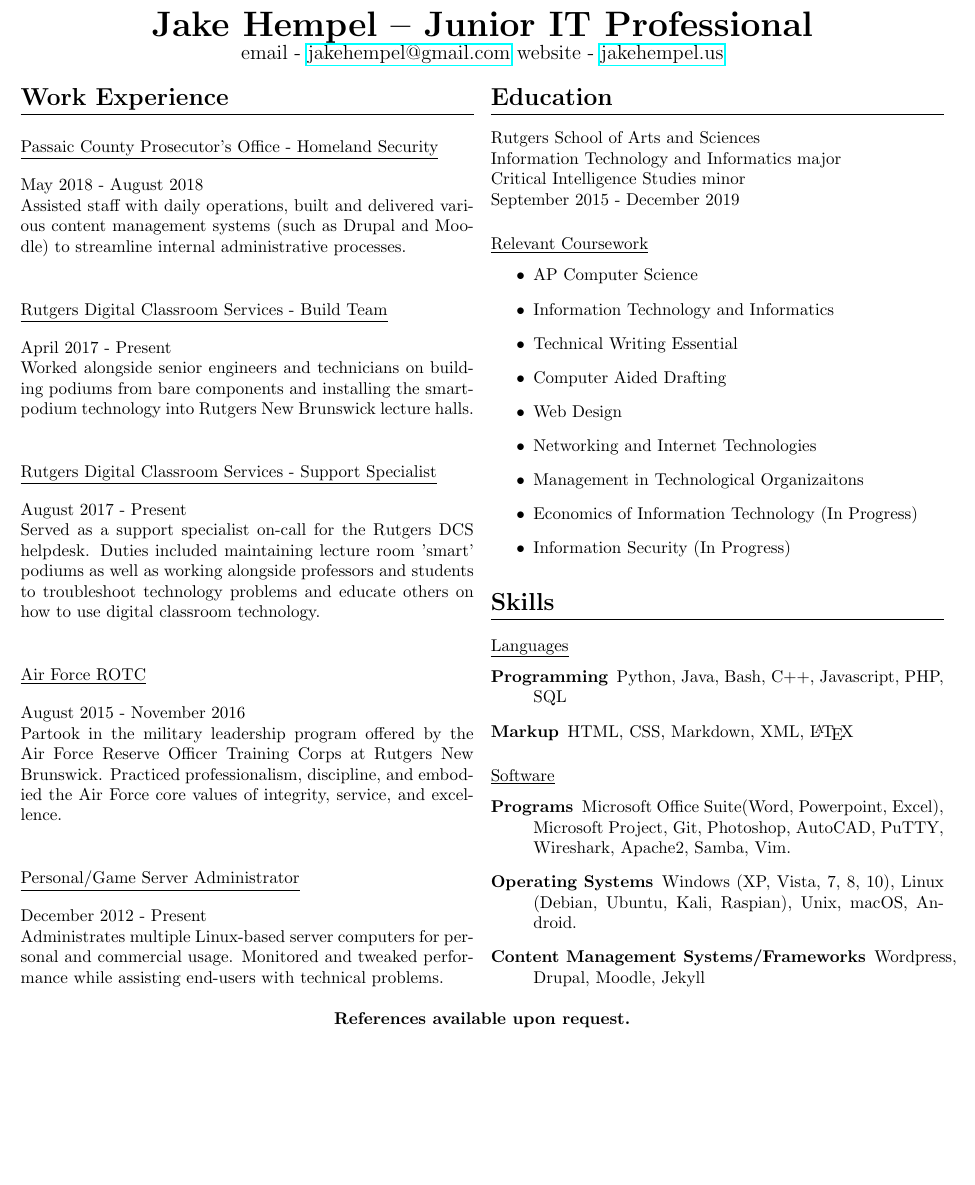
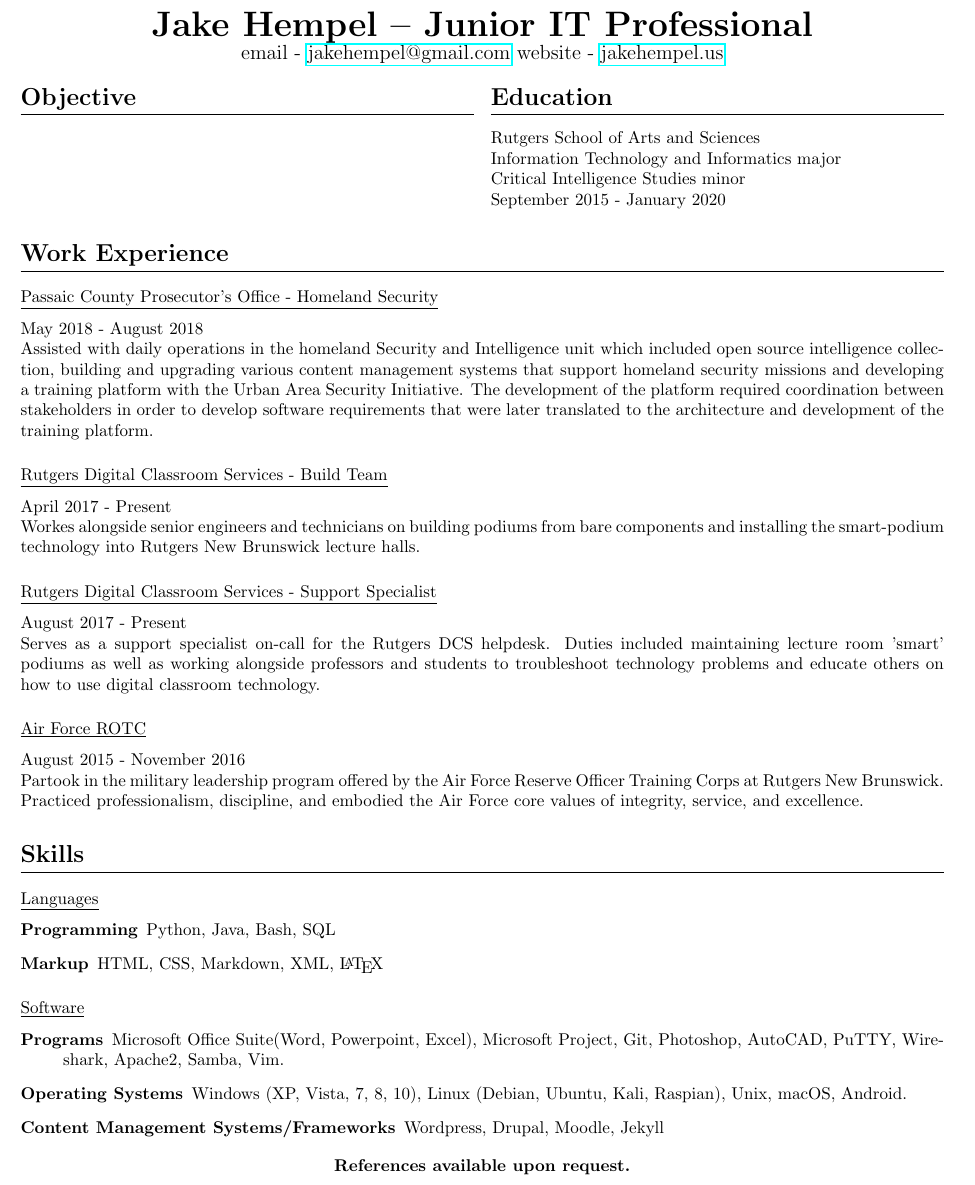
Before and after one commit to jakehempel/Resume, a LaTeX CV (resume.tex): part of the page, cut so that both start at the same text, the shorter picture padded with empty space. Compiled offline with pdfLaTeX.

Commit message:
updated format of resume

```diff
--- a/resume.tex
+++ b/resume.tex
@@ -36,27 +36,8 @@
 
 \begin{multicols}{2}
 
-\section{Work Experience}
+\section{Objective}
 
-\subsection{Passaic County Prosecutor's Office - Homeland Security}
-May 2018 - August 2018\\*
-Assisted staff with daily operations, built and delivered various content management systems (such as  Drupal and Moodle) to streamline internal administrative processes.
-
-\subsection{Rutgers Digital Classroom Services - Build Team}
-April 2017 - Present\\*
-Worked alongside senior engineers and technicians on building podiums from bare components and installing the smart-podium technology into Rutgers New Brunswick lecture halls.
-
-\subsection{Rutgers Digital Classroom Services - Support Specialist}
-August 2017 - Present\\*
-Served as a support specialist on-call for the Rutgers DCS helpdesk. Duties included maintaining lecture room 'smart' podiums as well as working alongside professors and students to troubleshoot technology problems and educate others on how to use digital classroom technology.
-
-\subsection{Air Force ROTC}
-August 2015 - November 2016\\*
-Partook in the military leadership program offered by the Air Force Reserve Officer Training Corps at Rutgers New Brunswick. Practiced professionalism, discipline, and embodied the Air Force core values of integrity, service, and excellence.
-
-\subsection{Personal/Game Server Administrator}
-December 2012 - Present\\*
-Administrates multiple Linux-based server computers for personal and commercial usage. Monitored and tweaked performance while assisting end-users with technical problems.
 
 \columnbreak
 
@@ -64,8 +45,30 @@
 Rutgers School of Arts and Sciences\\*
 Information Technology and Informatics major\\
 Critical Intelligence Studies minor\\
-September 2015 - December 2019
+September 2015 - January 2020
 
+\end{multicols}
+
+\section{Work Experience}
+
+\subsection{Passaic County Prosecutor's Office - Homeland Security}
+May 2018 - August 2018\\*
+Assisted with daily operations in the homeland Security and Intelligence unit which included open source intelligence collection, building and upgrading various content management systems that support homeland security missions and developing a training platform with the Urban Area Security Initiative.  The development of the platform required coordination between stakeholders in order to develop software requirements that were later translated to the architecture and development of the training platform.
+
+\subsection{Rutgers Digital Classroom Services - Build Team}
+April 2017 - Present\\*
+Workes alongside senior engineers and technicians on building podiums from bare components and installing the smart-podium technology into Rutgers New Brunswick lecture halls.
+
+\subsection{Rutgers Digital Classroom Services - Support Specialist}
+August 2017 - Present\\*
+Serves as a support specialist on-call for the Rutgers DCS helpdesk. Duties included maintaining lecture room 'smart' podiums as well as working alongside professors and students to troubleshoot technology problems and educate others on how to use digital classroom technology.
+
+\subsection{Air Force ROTC}
+August 2015 - November 2016\\*
+Partook in the military leadership program offered by the Air Force Reserve Officer Training Corps at Rutgers New Brunswick. Practiced professionalism, discipline, and embodied the Air Force core values of integrity, service, and excellence.
+
+
+\iffalse
 \subsection{Relevant Coursework}
 \begin{itemize}
 \item AP Computer Science
@@ -78,7 +81,7 @@
 \item Economics of Information Technology (In Progress)
 \item Information Security (In Progress)
 \end{itemize}
-
+\fi
 
 \section{Skills}
 
@@ -91,7 +94,7 @@
 %---LANGUAGES---
 \subsection{Languages}
 \begin{description}
-\item[Programming] Python, Java, Bash, C++, Javascript, PHP, SQL
+\item[Programming] Python, Java, Bash, SQL
 \item[Markup] HTML, CSS, Markdown, XML, {\LaTeX}
 \end{description}
 
```
Also changed, not shown: resume.tex (1 more changed lines).
